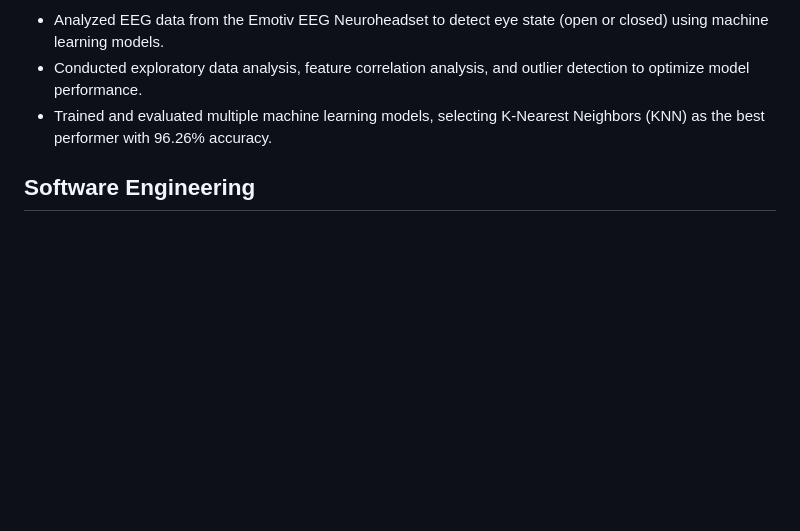
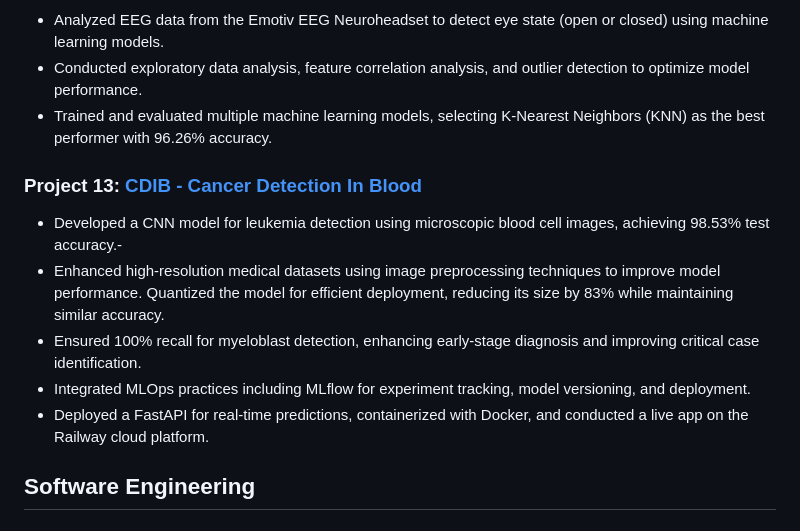
Before and after one commit to MahmoudEssam707/portfolio-projects, a Markdown page: README.md, the part around the change. Drawn GitHub-style; blank space fills up the shorter version.

```diff
--- a/README.md
+++ b/README.md
@@ -55,6 +55,14 @@ Welcome to my portfolio! Here, you'll find completed projects in the fields of d
 - Conducted exploratory data analysis, feature correlation analysis, and outlier detection to optimize model performance.
 - Trained and evaluated multiple machine learning models, selecting K-Nearest Neighbors (KNN) as the best performer with 96.26\% accuracy.
 
+### Project 13: [CDIB - Cancer Detection In Blood](https://github.com/MahmoudEssam707/portfolio-projects/tree/main/Data-Science/CDB%20-%20Cancer%20Detction%20in%20Blood)
+- Developed a CNN model for leukemia detection using microscopic blood cell images, achieving 98.53% test accuracy.-
+- Enhanced high-resolution medical datasets using image preprocessing techniques to improve model performance. Quantized the
+model for efficient deployment, reducing its size by 83% while maintaining similar accuracy.
+- Ensured 100% recall for myeloblast detection, enhancing early-stage diagnosis and improving critical case identification.
+- Integrated MLOps practices including MLflow for experiment tracking, model versioning, and deployment.
+- Deployed a FastAPI for real-time predictions, containerized with Docker, and conducted a live app on the Railway cloud platform.
+
 ## Software Engineering
 
 ### Project 1: [Smart Home System Using ESP32](https://github.com/MahmoudEssam707/portfolio-projects/tree/main/Software-engineer/Project%20(Smart%20Home%20System))
```
